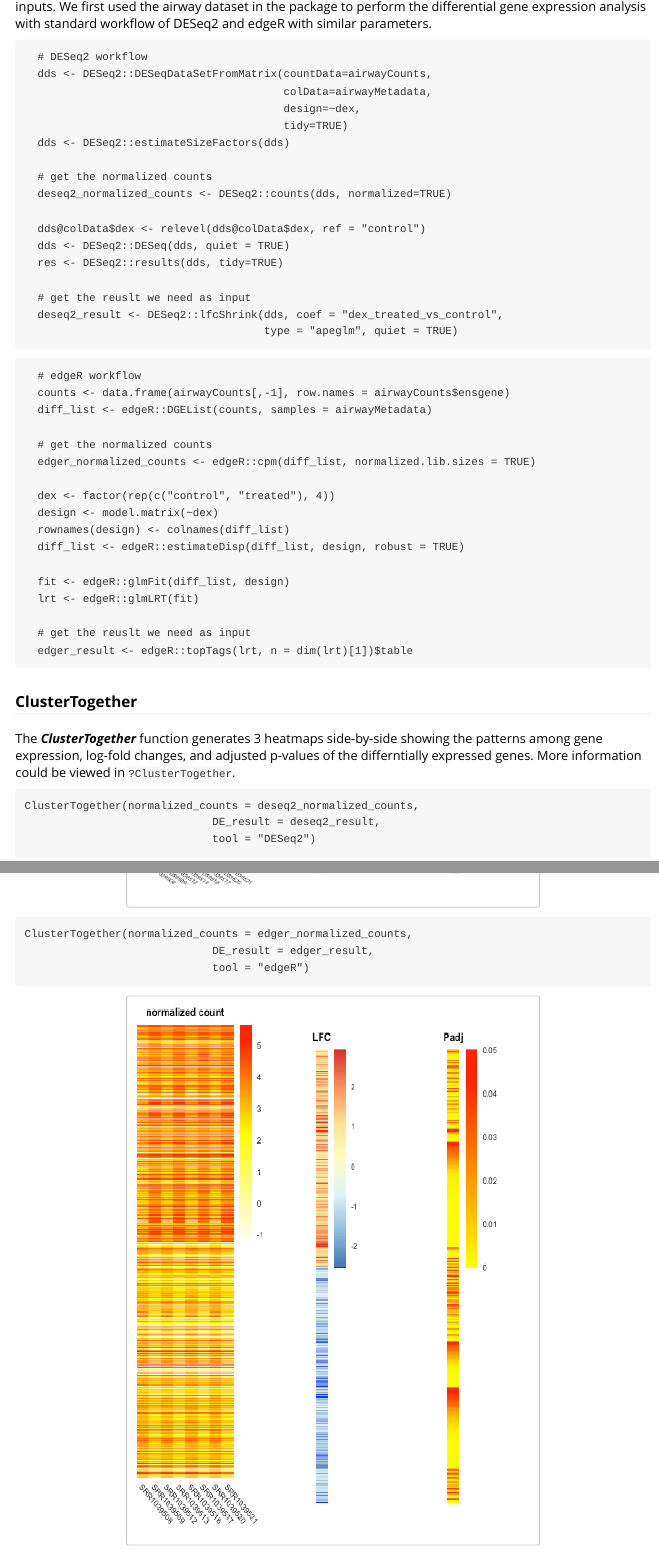
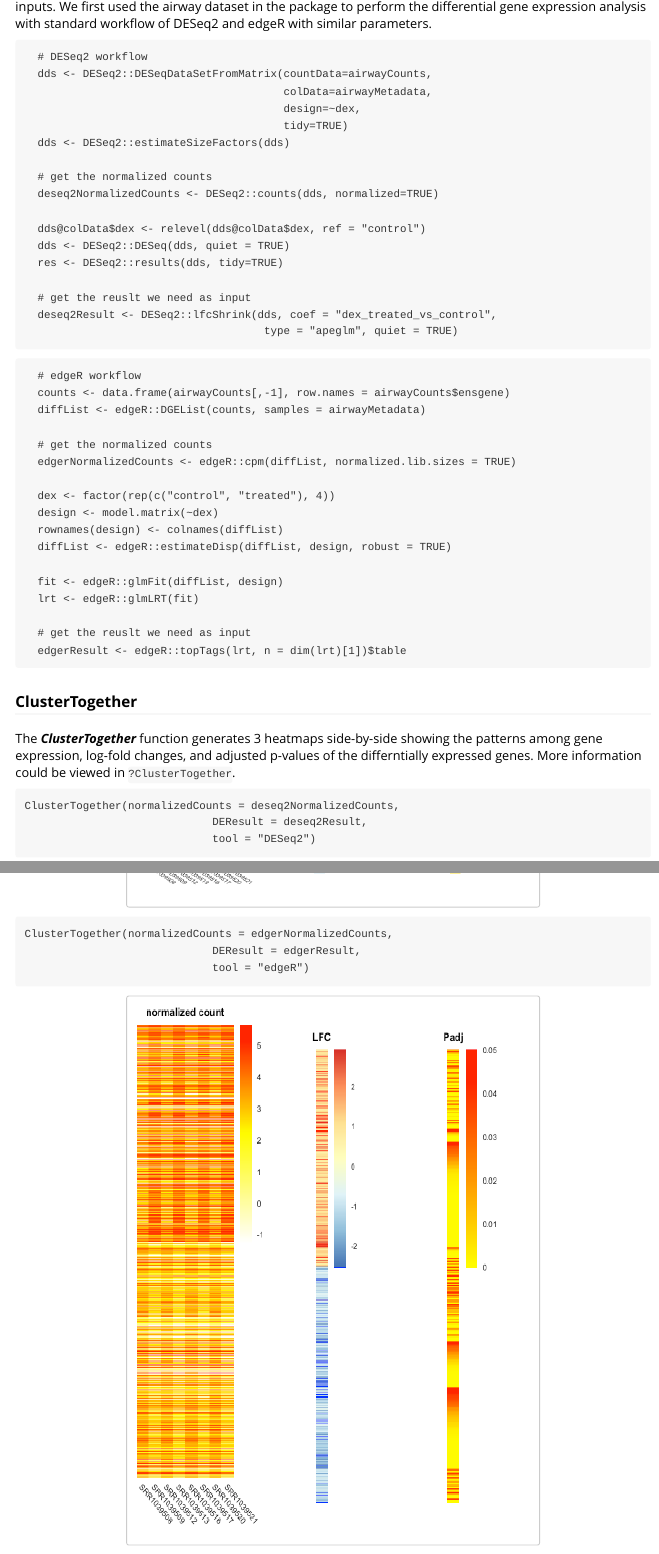
Before and after one commit to Lori-tan/DEVisComp, an R Markdown document (vignettes/Introduction_DEVisComp.Rmd): the page in a window 1100 px wide, from 800 px down, and a second part further down, joined at a grey line. Rendered offline with R 4.5, knitr and Pandoc, with nearby package versions; long lines of code are wrapped.

Commit message:
Changed variable name to camelCase and update the compVenn example plot in vignette

````diff
--- a/vignettes/Introduction_DEVisComp.Rmd
+++ b/vignettes/Introduction_DEVisComp.Rmd
@@ -67,43 +67,43 @@ There are 4 functions in the package, and all functions require DESeq2 and/or ed
   dds <- DESeq2::estimateSizeFactors(dds)
 
   # get the normalized counts
-  deseq2_normalized_counts <- DESeq2::counts(dds, normalized=TRUE)
+  deseq2NormalizedCounts <- DESeq2::counts(dds, normalized=TRUE)
 
   dds@colData$dex <- relevel(dds@colData$dex, ref = "control")
   dds <- DESeq2::DESeq(dds, quiet = TRUE)
   res <- DESeq2::results(dds, tidy=TRUE)
 
   # get the reuslt we need as input
-  deseq2_result <- DESeq2::lfcShrink(dds, coef = "dex_treated_vs_control",
+  deseq2Result <- DESeq2::lfcShrink(dds, coef = "dex_treated_vs_control",
                                      type = "apeglm", quiet = TRUE)
 ```
 
 ```
   # edgeR workflow
   counts <- data.frame(airwayCounts[,-1], row.names = airwayCounts$ensgene)
-  diff_list <- edgeR::DGEList(counts, samples = airwayMetadata)
+  diffList <- edgeR::DGEList(counts, samples = airwayMetadata)
 
   # get the normalized counts
-  edger_normalized_counts <- edgeR::cpm(diff_list, normalized.lib.sizes = TRUE)
+  edgerNormalizedCounts <- edgeR::cpm(diffList, normalized.lib.sizes = TRUE)
 
   dex <- factor(rep(c("control", "treated"), 4))
   design <- model.matrix(~dex)
-  rownames(design) <- colnames(diff_list)
-  diff_list <- edgeR::estimateDisp(diff_list, design, robust = TRUE)
+  rownames(design) <- colnames(diffList)
+  diffList <- edgeR::estimateDisp(diffList, design, robust = TRUE)
 
-  fit <- edgeR::glmFit(diff_list, design)
+  fit <- edgeR::glmFit(diffList, design)
   lrt <- edgeR::glmLRT(fit)
 
   # get the reuslt we need as input
-  edger_result <- edgeR::topTags(lrt, n = dim(lrt)[1])$table
+  edgerResult <- edgeR::topTags(lrt, n = dim(lrt)[1])$table
 ```
 
 ### ClusterTogether
 The __*ClusterTogether*__ function generates 3 heatmaps side-by-side showing the patterns among gene expression, log-fold changes, and adjusted p-values of the differntially expressed genes. More information could be viewed in `?ClusterTogether`.
 
 ```
-ClusterTogether(normalized_counts = deseq2_normalized_counts,
-                             DE_result = deseq2_result,
+ClusterTogether(normalizedCounts = deseq2NormalizedCounts,
+                             DEResult = deseq2Result,
                              tool = "DESeq2")
 ```
 
@@ -111,8 +111,8 @@ ClusterTogether(normalized_counts = deseq2_normalized_counts,
 
 
 ```
-ClusterTogether(normalized_counts = edger_normalized_counts,
-                             DE_result = edger_result,
+ClusterTogether(normalizedCounts = edgerNormalizedCounts,
+                             DEResult = edgerResult,
                              tool = "edgeR")
 ```
 
````
Also changed, not shown: vignettes/compVenn_example.png, vignettes/Introduction_DEVisComp.Rmd (12 more changed lines).
